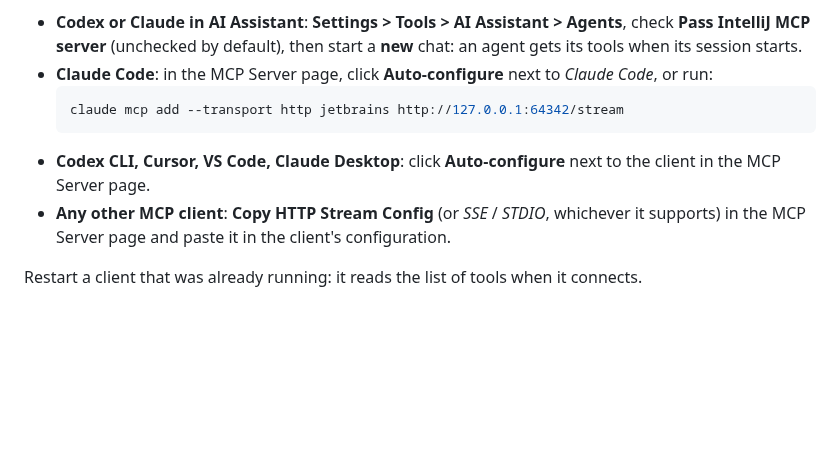
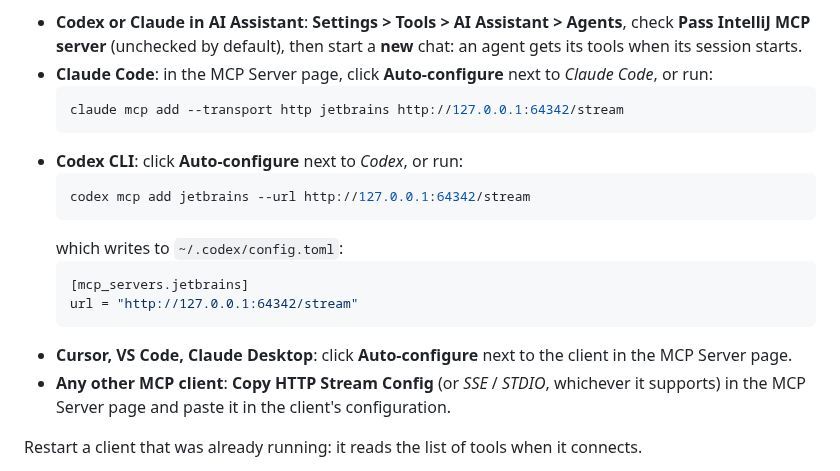
Before and after one commit to IBRAHIMDANS/i18nSupportPlus, a Markdown page: README.md, the part around the change. Drawn GitHub-style; blank space fills up the shorter version.

Commit message:
docs(mcp): add the Codex CLI configuration for the IDE's MCP server

````diff
--- a/README.md
+++ b/README.md
@@ -250,7 +250,16 @@ On IntelliJ-based IDEs 2025.3 and later, the plugin adds three tools to the IDE'
   ```bash
   claude mcp add --transport http jetbrains http://127.0.0.1:64342/stream
   ```
-- **Codex CLI, Cursor, VS Code, Claude Desktop**: click **Auto-configure** next to the client in the MCP Server page.
+- **Codex CLI**: click **Auto-configure** next to *Codex*, or run:
+  ```bash
+  codex mcp add jetbrains --url http://127.0.0.1:64342/stream
+  ```
+  which writes to `~/.codex/config.toml`:
+  ```toml
+  [mcp_servers.jetbrains]
+  url = "http://127.0.0.1:64342/stream"
+  ```
+- **Cursor, VS Code, Claude Desktop**: click **Auto-configure** next to the client in the MCP Server page.
 - **Any other MCP client**: **Copy HTTP Stream Config** (or *SSE* / *STDIO*, whichever it supports) in the MCP Server page and paste it in the client's configuration.
 
 Restart a client that was already running: it reads the list of tools when it connects.
````
